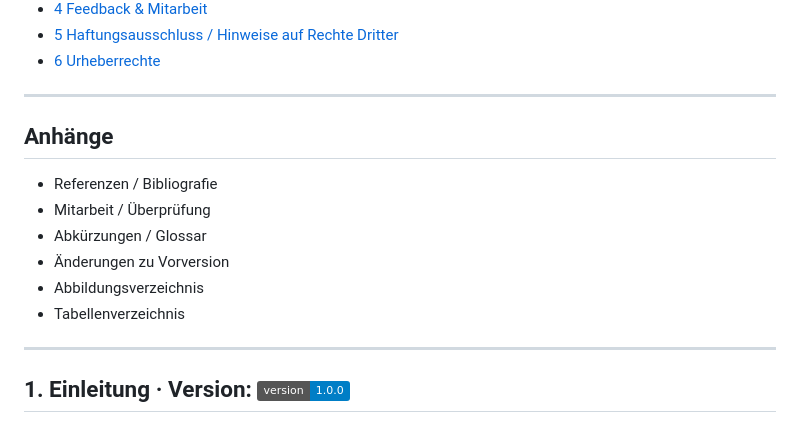
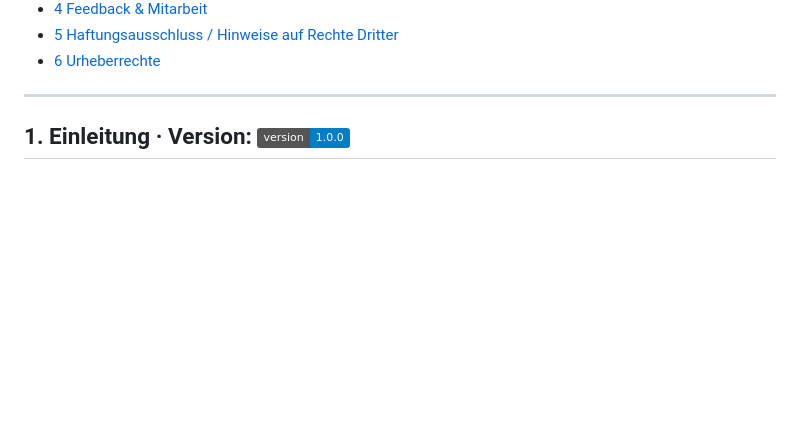
Before and after one commit to etemizab/ech-schnittstellenstandard, a Markdown page: README.md, the part around the change. GitHub-like rendering; badges without logos; blank space fills up the shorter version.

Commit message:
Remove appendices section from README
Removed the section on appendices from the README.

```diff
--- a/README.md
+++ b/README.md
@@ -36,16 +36,6 @@ Dieses Repository stellt keinen offiziellen eCH-Standard dar, sondern einen expe
 
 ---
 
-
-## Anhänge
-- Referenzen / Bibliografie
-- Mitarbeit / Überprüfung
-- Abkürzungen / Glossar
-- Änderungen zu Vorversion
-- Abbildungsverzeichnis
-- Tabellenverzeichnis
-
----
 <a id="1-Einleitung"></a>
 ## 1. Einleitung · Version: ![v1.0.0](https://img.shields.io/badge/version-1.0.0-blue)
 <a id="1-1-Status"></a>
```
